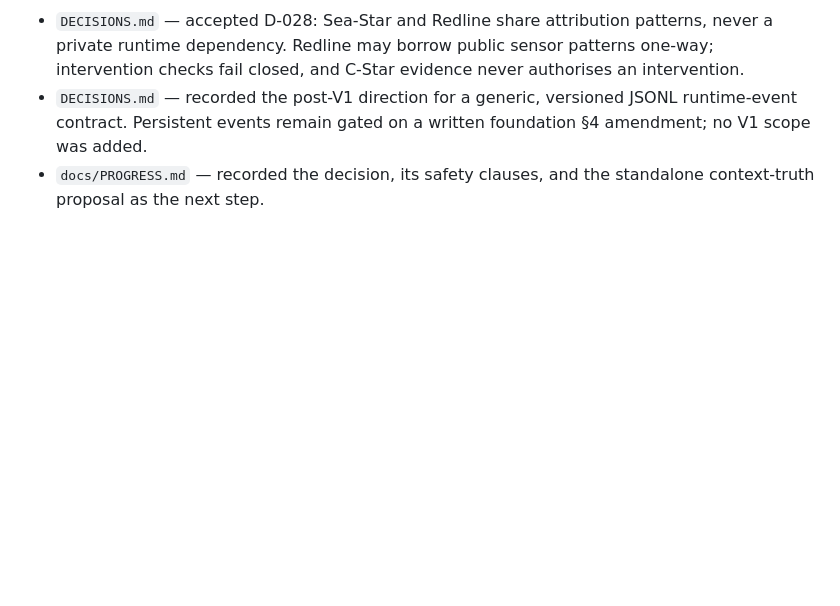
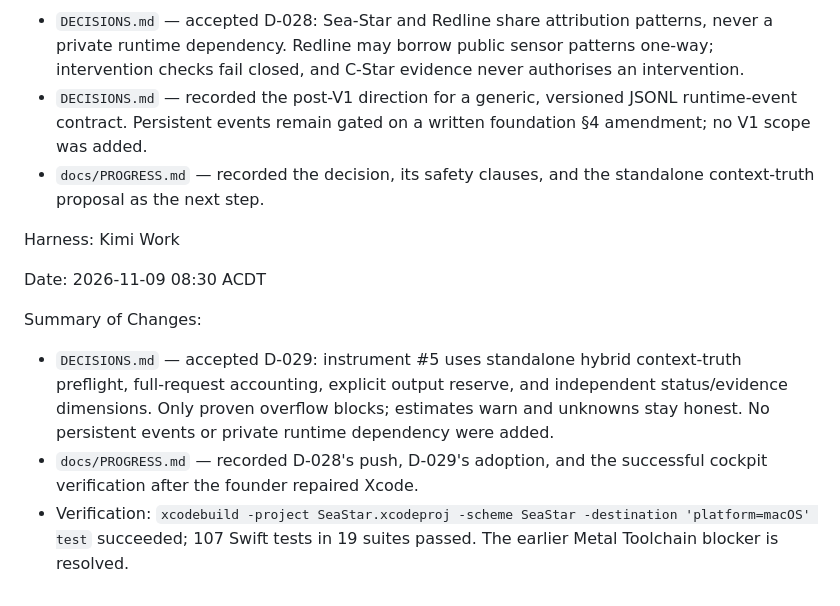
Before and after one commit to Roqett/Sea-Star, a Markdown page: CHANGELOG.md, the part around the change. Drawn GitHub-style; blank space fills up the shorter version.

```diff
--- a/CHANGELOG.md
+++ b/CHANGELOG.md
@@ -957,3 +957,13 @@ Summary of Changes:
 - `DECISIONS.md` — accepted D-028: Sea-Star and Redline share attribution patterns, never a private runtime dependency. Redline may borrow public sensor patterns one-way; intervention checks fail closed, and C-Star evidence never authorises an intervention.
 - `DECISIONS.md` — recorded the post-V1 direction for a generic, versioned JSONL runtime-event contract. Persistent events remain gated on a written foundation §4 amendment; no V1 scope was added.
 - `docs/PROGRESS.md` — recorded the decision, its safety clauses, and the standalone context-truth proposal as the next step.
+
+
+Harness: Kimi Work
+
+Date: 2026-11-09 08:30 ACDT
+
+Summary of Changes:
+- `DECISIONS.md` — accepted D-029: instrument #5 uses standalone hybrid context-truth preflight, full-request accounting, explicit output reserve, and independent status/evidence dimensions. Only proven overflow blocks; estimates warn and unknowns stay honest. No persistent events or private runtime dependency were added.
+- `docs/PROGRESS.md` — recorded D-028's push, D-029's adoption, and the successful cockpit verification after the founder repaired Xcode.
+- Verification: `xcodebuild -project SeaStar.xcodeproj -scheme SeaStar -destination 'platform=macOS' test` succeeded; 107 Swift tests in 19 suites passed. The earlier Metal Toolchain blocker is resolved.
```
Also changed, not shown: DECISIONS.md (+62 -0 lines), docs/PROGRESS.md (+23 -0 lines).
